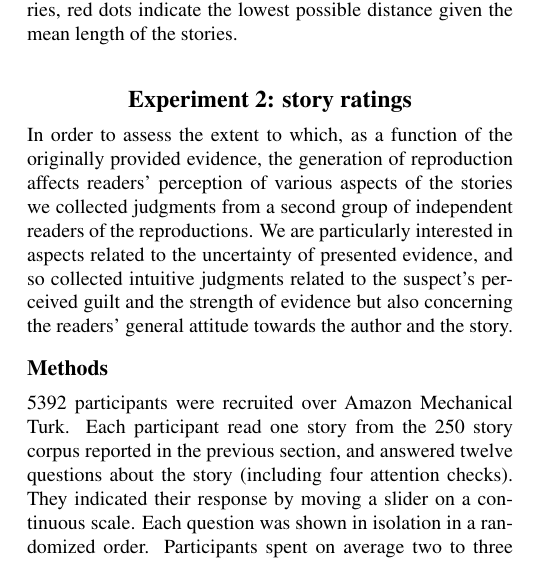
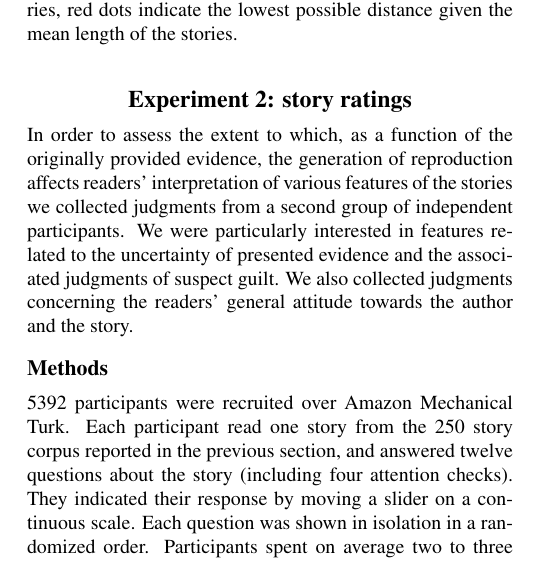
Before and after one commit to elisakreiss/IteratedNarration, a LaTeX paper (writing/2019_cogsci/cogsci_IN.tex): part of one column of page 3 of 7, cut so that both start at the same text. Compiled offline with pdfLaTeX.

Commit message:
edits to exp 2

```diff
--- a/writing/2019_cogsci/cogsci_IN.tex
+++ b/writing/2019_cogsci/cogsci_IN.tex
@@ -179,7 +179,7 @@ In sum, in a corpus of 250 reproductions of 5 seed stories, the length of the st
 
 \section{Experiment 2: story ratings}
 
-In order to assess the extent to which, as a function of the originally provided evidence, the generation of reproduction affects readers' perception of various aspects of the stories we collected judgments from a second group of independent readers of the reproductions. We are particularly interested in aspects related to the uncertainty of presented evidence, and so collected intuitive judgments related to the suspect's perceived guilt and the strength of evidence but also concerning the readers' general attitude towards the author and the story.
+In order to assess the extent to which, as a function of the originally provided evidence, the generation of reproduction affects readers' interpretation of various features of the stories we collected judgments from a second group of independent participants. We were particularly interested in features related to the uncertainty of presented evidence and the associated judgments of suspect guilt. We also collected judgments concerning the readers' general attitude towards the author and the story.
 
 \subsection{Methods}
 
```
